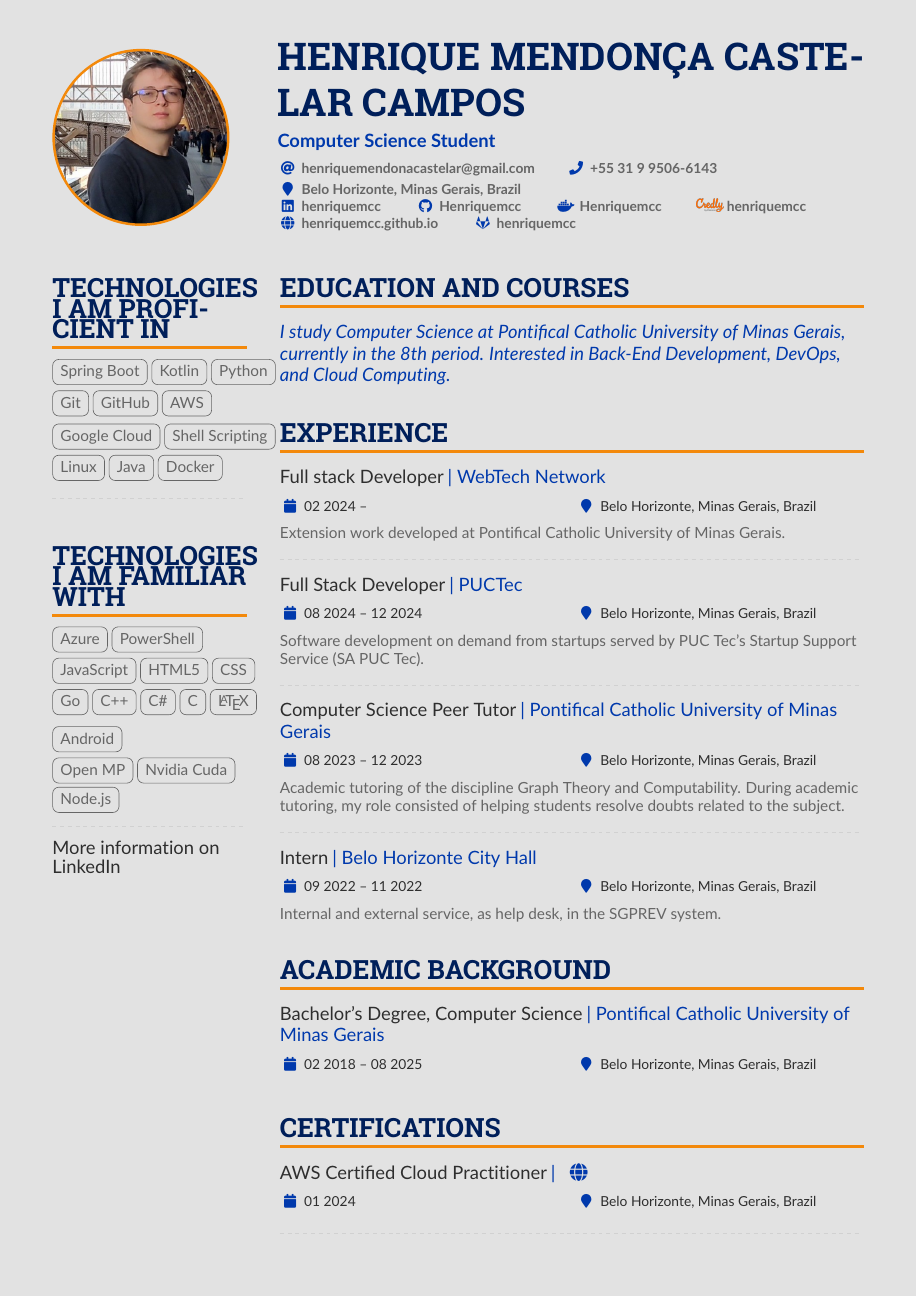
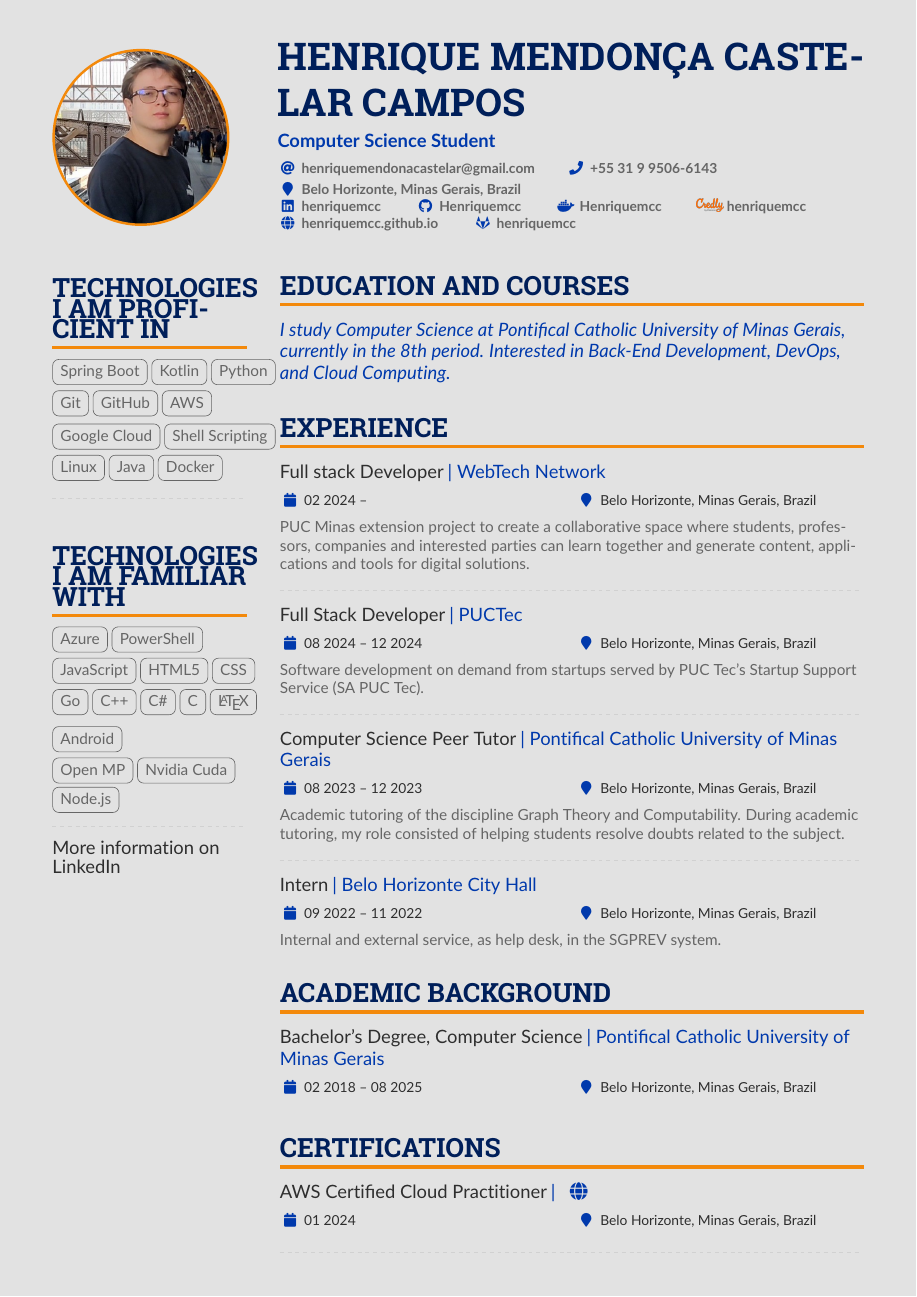
Before and after one commit to Henriquemcc/Curriculo, a LaTeX CV (English/main.tex): page 1 of 5. Compiled offline with pdfLaTeX.

Commit message:
Alterando descrição do WebTech

```diff
--- a/English/main.tex
+++ b/English/main.tex
@@ -259,7 +259,7 @@
         % ----- Experiência -----
         \cvsection{Experience}
             \cvevent{Full stack Developer}{WebTech Network}{02 2024 --}{Belo Horizonte, Minas Gerais, Brazil}
-            Extension work developed at Pontifical Catholic University of Minas Gerais.
+            PUC Minas extension project to create a collaborative space where students, professors, companies and interested parties can learn together and generate content, applications and tools for digital solutions.
 
             \divider
             \cvevent{Full Stack Developer}{PUCTec}{08 2024 -- 12 2024}{Belo Horizonte, Minas Gerais, Brazil}
```
Also changed, not shown: Portugues/main.tex (+1 -1 lines).
